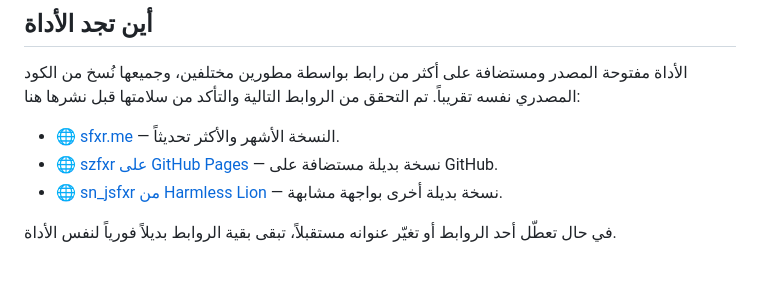
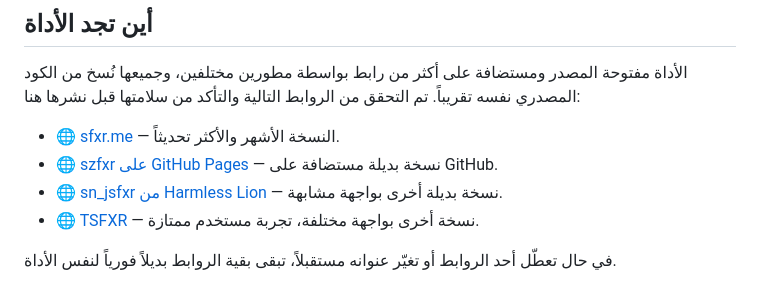
Before and after one commit to mohframevision/hakolah, a Markdown page: src/guides/jsfxr-8bit-sound-generator.md, the part around the change. GitHub-like rendering.

Commit message:
إضافة رابط TSFXR كنسخة رابعة لأداة توليد الأصوات 8-bit، بعد تأكيد المستخدم إنه جرّبه شخصياً وأعجبه

```diff
--- a/src/guides/jsfxr-8bit-sound-generator.md
+++ b/src/guides/jsfxr-8bit-sound-generator.md
@@ -47,5 +47,6 @@ dateAdded: 2026-08-03
 - [🌐 sfxr.me](https://sfxr.me/) — النسخة الأشهر والأكثر تحديثاً.
 - [🌐 szfxr على GitHub Pages](https://szfpro.github.io/szfxr/) — نسخة بديلة مستضافة على GitHub.
 - [🌐 sn_jsfxr من Harmless Lion](https://harmlesslion.com/sn_sfxr/) — نسخة بديلة أخرى بواجهة مشابهة.
+- [🌐 TSFXR](https://tsfxr.jdmnk.dev/) — نسخة أخرى بواجهة مختلفة، تجربة مستخدم ممتازة.
 
 في حال تعطّل أحد الروابط أو تغيّر عنوانه مستقبلاً، تبقى بقية الروابط بديلاً فورياً لنفس الأداة.
```
